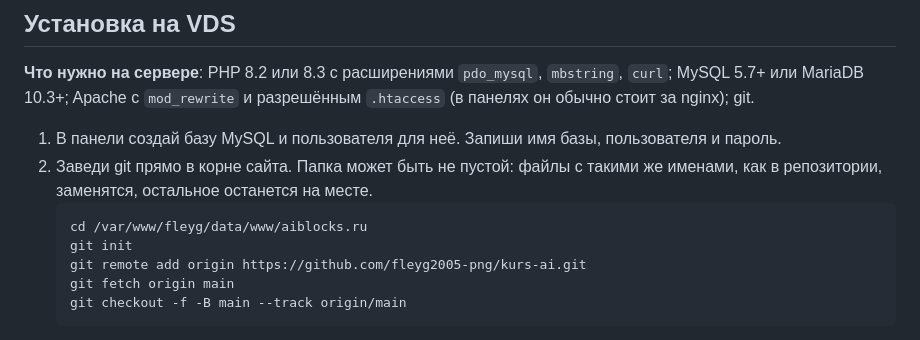
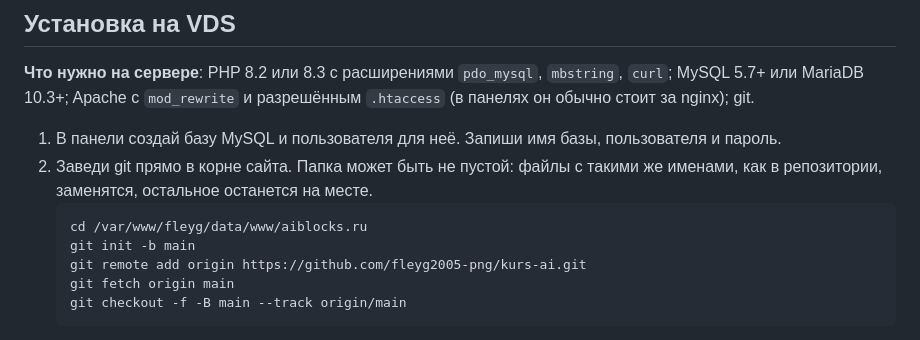
Before and after one commit to fleyg2005-png/kurs-ai, a Markdown page: README.md, the part around the change. GitHub-like rendering.

Commit message:
README: git init -b main, без подсказок про master
Co-Authored-By: Claude Opus 5.5 <noreply@anthropic.com>
Claude-Session: https://claude.ai/code/session_01Ev7UCjAbmUvH6Ssqjnk6Qc

````diff
--- a/README.md
+++ b/README.md
@@ -17,7 +17,7 @@ PHP 8.2+ и MySQL, без фреймворка и без composer. Репози
 2. Заведи git прямо в корне сайта. Папка может быть не пустой: файлы с такими же именами, как в репозитории, заменятся, остальное останется на месте.
    ```
    cd /var/www/fleyg/data/www/aiblocks.ru
-   git init
+   git init -b main
    git remote add origin https://github.com/fleyg2005-png/kurs-ai.git
    git fetch origin main
    git checkout -f -B main --track origin/main
````
